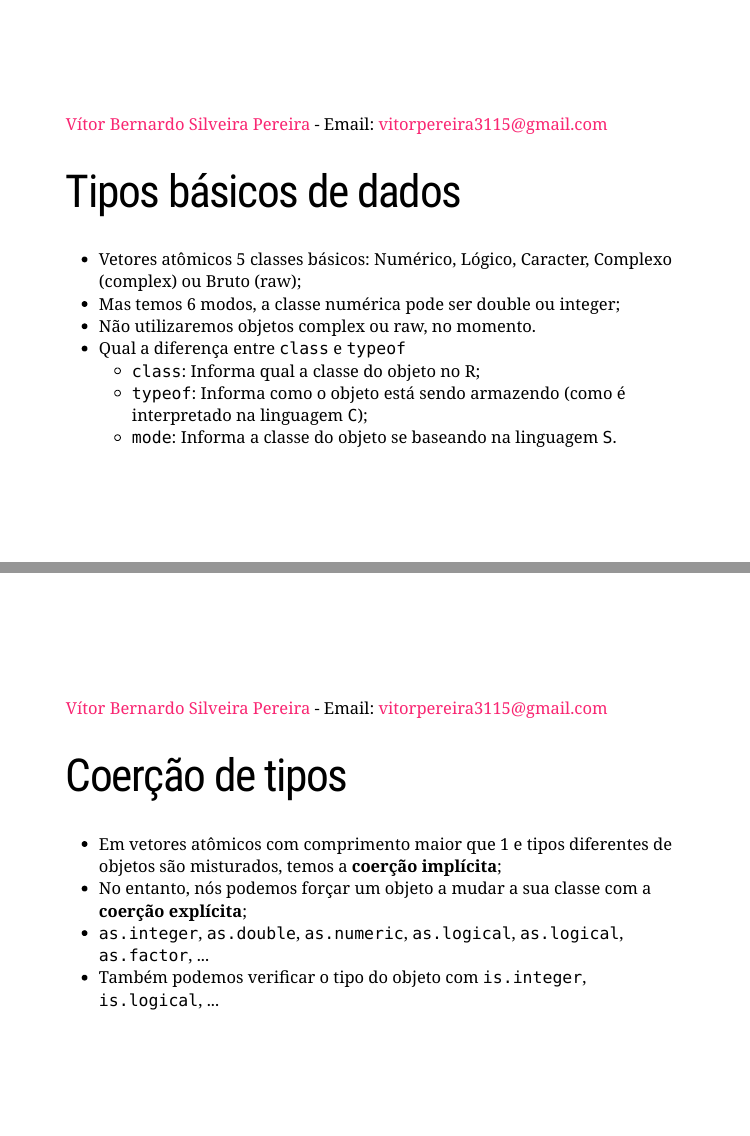
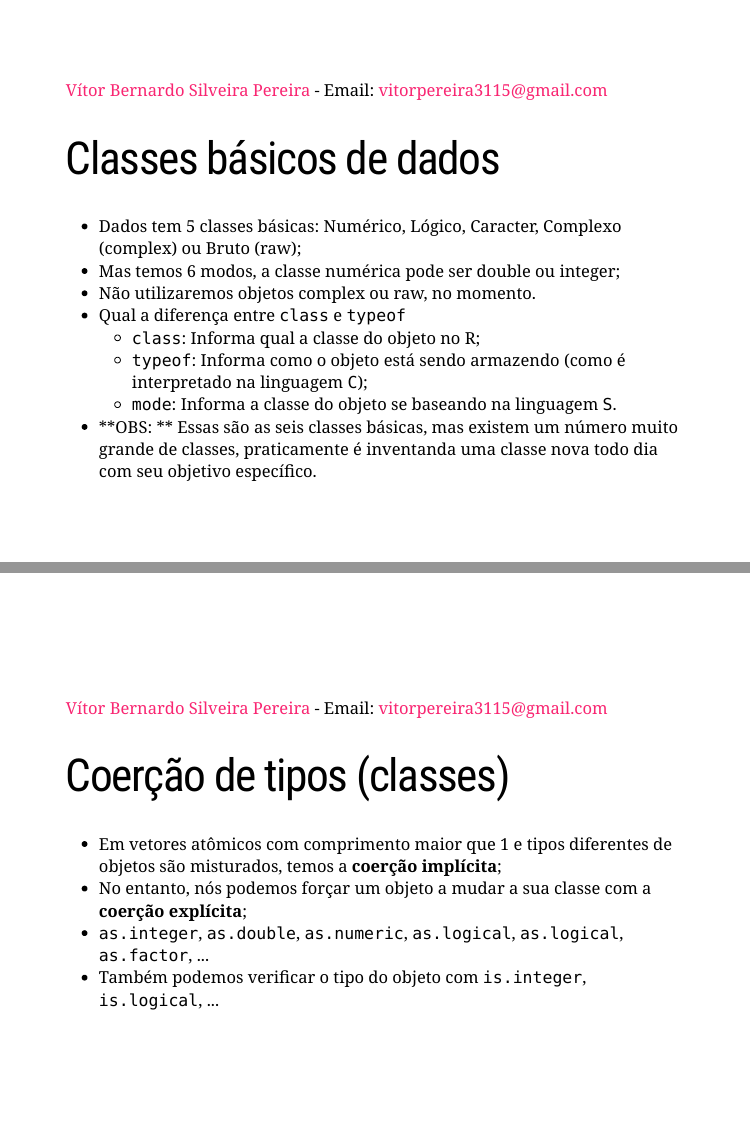
Before and after one commit to SigmaJunior/Curso_R, an R Markdown document (docs/Aula2/index.Rmd): pages 9 and 11 of 16, joined at a grey line. Rendered offline with R 4.5, knitr and Pandoc, with nearby package versions; the slides are laid out offline by our stand-in for remark.js, each with all of its steps uncovered, in fonts that may differ from those the slides ask for, and without slide numbers, shadows or browser add-ons; a font, style sheet, LaTeX package, included part or bibliography that could not be used is replaced or left out.

Commit message:
style: aula 2

```diff
--- a/docs/Aula2/index.Rmd
+++ b/docs/Aula2/index.Rmd
@@ -100,15 +100,16 @@ class: middle
 
 ---
 class: middle
-# Tipos básicos de dados
+# Classes básicos de dados
 
-- Vetores atômicos 5 classes básicos: Numérico, Lógico, Caracter, Complexo (complex) ou Bruto (raw);
+- Dados tem 5 classes básicas: Numérico, Lógico, Caracter, Complexo (complex) ou Bruto (raw);
 - Mas temos 6 modos, a classe numérica pode ser double ou integer;
 - Não utilizaremos objetos complex ou raw, no momento.
 - Qual a diferença entre `class` e `typeof`
   - `class`: Informa qual a classe do objeto no R;
   - `typeof`: Informa como o objeto está sendo armazendo (como é interpretado na linguagem `C`);
   - `mode`: Informa a classe do objeto se baseando na linguagem `S`.
+- **OBS: **  Essas são as seis classes básicas, mas existem um número muito grande de classes, praticamente é inventanda uma classe nova todo dia com seu objetivo específico.
 
 ---
 class: middle
@@ -120,7 +121,7 @@ knitr::include_graphics("Comparação.png")
 
 ---
 class: middle
-# Coerção de tipos
+# Coerção de tipos (classes)
 
 - Em vetores atômicos com comprimento maior que 1 e tipos diferentes de objetos são misturados, temos a **coerção implícita**;
 - No entanto, nós podemos forçar um objeto a mudar a sua classe com a **coerção explícita**;
```
Also changed, not shown: docs/Aula2/index.Rmd (6 more changed lines), 1 other file.
